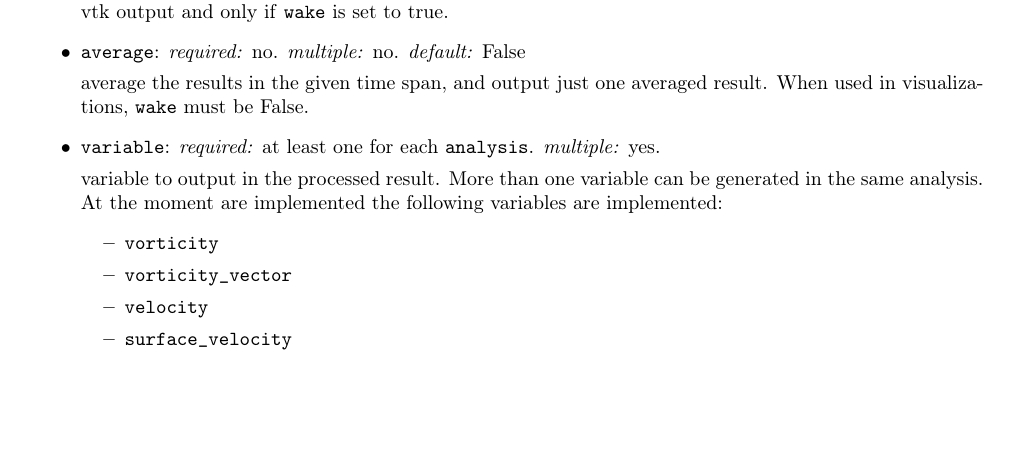
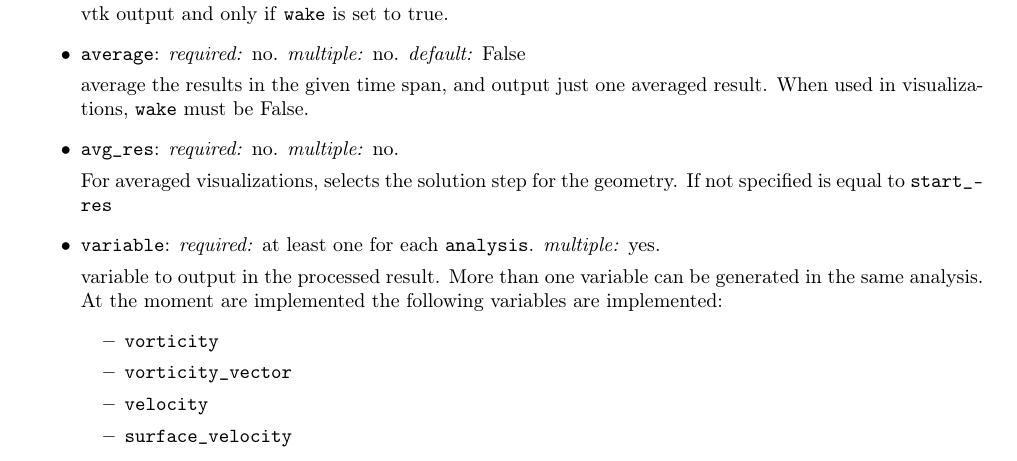
Before and after one commit to kuwt/dust, a LaTeX thesis (DUST_user_manual/DUST_user_manual.tex, which reads DUST_user_manual/content/postprocessor.tex): part of page 71 of 86, cut so that both start at the same text, the shorter picture padded with empty space. Compiled offline with pdfLaTeX.

Commit message:
update manual

```diff
--- a/DUST_user_manual/content/postprocessor.tex
+++ b/DUST_user_manual/content/postprocessor.tex
@@ -226,6 +226,11 @@ only if \param{wake} is set to true.
 
 average the results in the given time span, and output just one averaged result.
 When used in visualizations, \param{wake} must be False.
+
+\item \param{avg_res}: \textit{required:} no. \textit{multiple:} no.
+
+For averaged visualizations, selects the solution step for the geometry.
+If not specified is equal to \param{start_res}
 
 \item \param{variable}: \textit{required:} at least one for each \param{analysis}.
 \textit{multiple:} yes.
```
Also changed, not shown: DUST_user_manual/DUST_user_manual.pdf, doc/DUST_user_manual.pdf.
